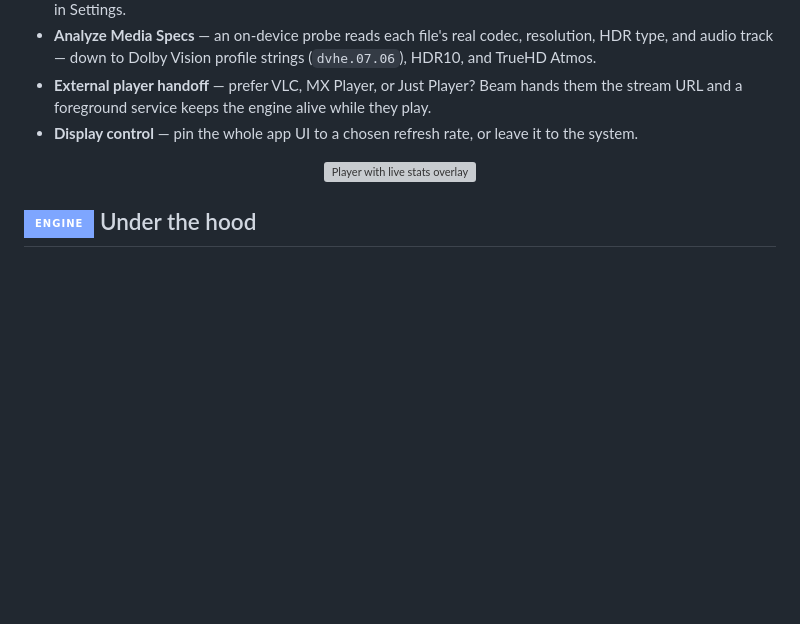
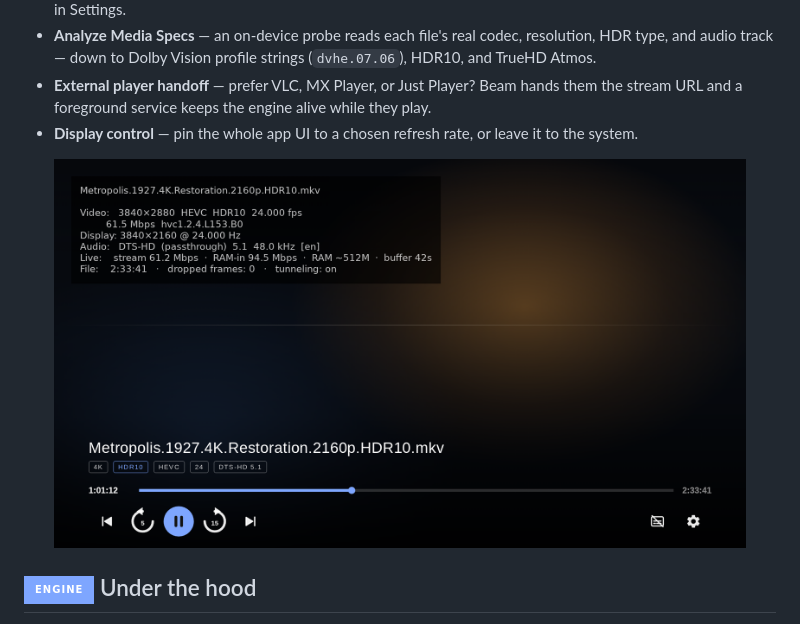
Before and after one commit to jk-hosting/Beam-TV-App, a Markdown page: README.md, the part around the change. GitHub-like rendering; pictures changed too: docs/screenshots/player-v3.png (added); badges without logos; blank space fills up the shorter version; grey boxes are pictures that could not be loaded.

Commit message:
Update player screenshot to the redesigned controller
Render of the current exo_player_control_view.xml: title + spec chips,
accent timebar, left transport with 5s/15s arc skips, focus disc on
play/pause, CC + settings on the right, live nerd-stats overlay in the
current buildPlaybackInfo format.

Co-Authored-By: Claude Fable 5 <noreply@anthropic.com>

```diff
--- a/README.md
+++ b/README.md
@@ -45,7 +45,7 @@ Each source is its own library with its own artwork, stats, and hub. Extra strea
 - **External player handoff** — prefer VLC, MX Player, or Just Player? Beam hands them the stream URL and a foreground service keeps the engine alive while they play.
 - **Display control** — pin the whole app UI to a chosen refresh rate, or leave it to the system.
 
-<p align="center"><img src="docs/screenshots/player-v2.png" width="92%" alt="Player with live stats overlay" /></p>
+<p align="center"><img src="docs/screenshots/player-v3.png" width="92%" alt="Player with live stats overlay" /></p>
 
 ## <img src="https://img.shields.io/badge/ENGINE-7EA6FF?style=for-the-badge&labelColor=1A1A1A" height="26"/> Under the hood
 
```
Also changed, not shown: 1 other file.
